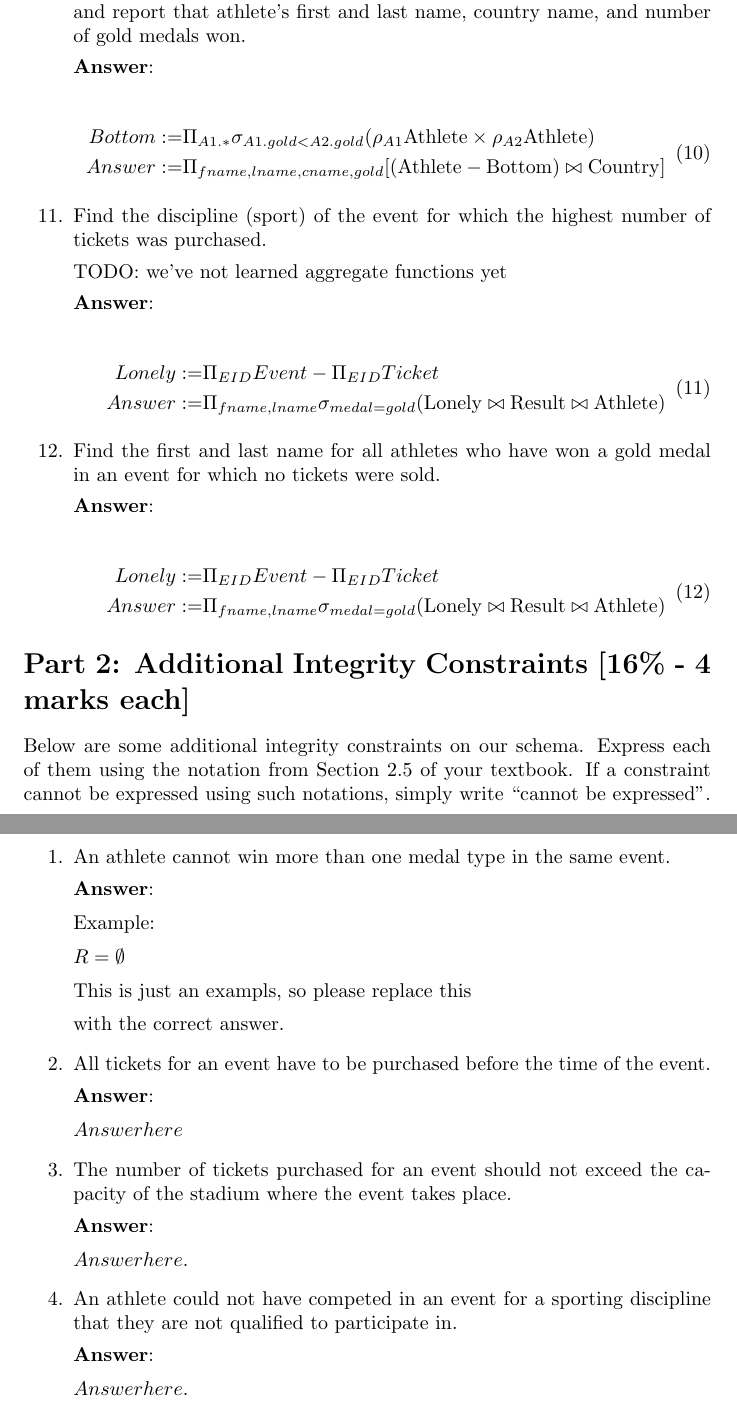
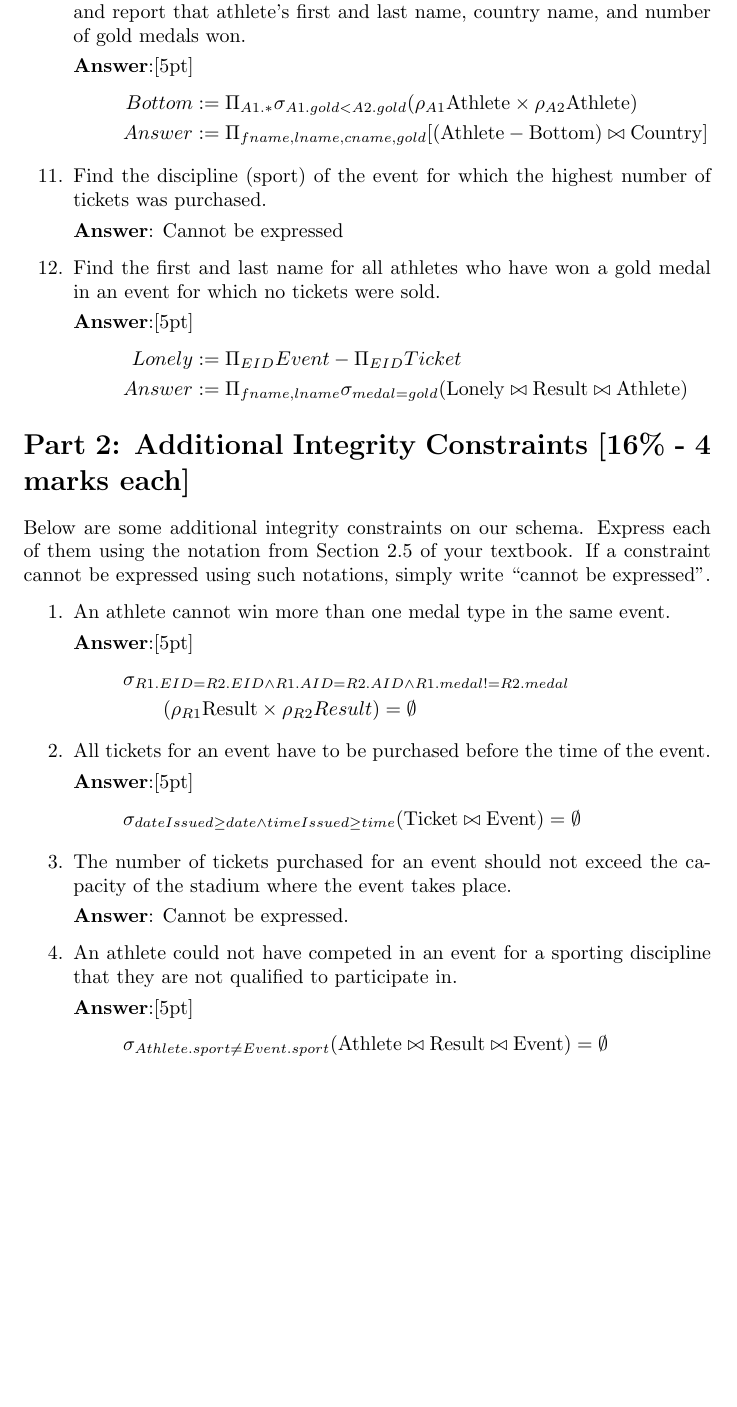
Before and after one commit to connor4312/sta247, a LaTeX document (csc343-a1.tex): two parts of pages 3 and 4 of 4 before the commit and part of page 3 of 3 after it, the two joined at a grey line, cut so that both start at the same text, the shorter picture padded with empty space. Compiled offline with pdfLaTeX.

Commit message:
Complete CSC343 A1

```diff
--- a/csc343-a1.tex
+++ b/csc343-a1.tex
@@ -138,37 +138,29 @@ Answer := & \Pi_{sport} (\mathrm{Doubles} \bowtie \mathrm{Event})
 \item   % ----------
 Find the athlete with the highest overall number of gold medals won so far, and report that athlete's first and last name, country name, and number of gold medals won.
 
-{\bf Answer}:\\[5pt]
-\begin{equation}
+{\bf Answer}:[5pt]
+\begin{equation*}
 \begin{aligned}
-Bottom := & \Pi_{A1.*} \sigma_{A1.gold < A2.gold} (\rho_{A1} \mathrm{Athlete} \times \rho_{A2} \mathrm{Athlete}) \\
-Answer := & \Pi_{fname, lname, cname, gold} [(\mathrm{Athlete} - \mathrm{Bottom}) \bowtie \mathrm{Country}]
+Bottom & := \Pi_{A1.*} \sigma_{A1.gold < A2.gold} (\rho_{A1} \mathrm{Athlete} \times \rho_{A2} \mathrm{Athlete}) \\
+Answer & := \Pi_{fname, lname, cname, gold} [(\mathrm{Athlete} - \mathrm{Bottom}) \bowtie \mathrm{Country}]
 \end{aligned}
-\end{equation}
+\end{equation*}
 
 \item   % ----------
 Find the discipline (sport) of the event for which the highest number of tickets was purchased.
 
-TODO: we've not learned aggregate functions yet
-
-{\bf Answer}:\\[5pt]
-\begin{equation}
-\begin{aligned}
-Lonely := & \Pi_{EID} Event - \Pi_{EID} Ticket\\
-Answer := & \Pi_{fname, lname} \sigma_{medal=gold} (\mathrm{Lonely} \bowtie \mathrm{Result} \bowtie \mathrm{Athlete})
-\end{aligned}
-\end{equation}
+{\bf Answer}: Cannot be expressed
 
 \item   % ----------
 Find the first and last name for all athletes who have won a gold medal in an event for which no tickets were sold.
 
-{\bf Answer}:\\[5pt]
-\begin{equation}
+{\bf Answer}:[5pt]
+\begin{equation*}
 \begin{aligned}
-Lonely := & \Pi_{EID} Event - \Pi_{EID} Ticket\\
-Answer := & \Pi_{fname, lname} \sigma_{medal=gold} (\mathrm{Lonely} \bowtie \mathrm{Result} \bowtie \mathrm{Athlete})
+Lonely & := \Pi_{EID} Event - \Pi_{EID} Ticket\\
+Answer & := \Pi_{fname, lname} \sigma_{medal=gold} (\mathrm{Lonely} \bowtie \mathrm{Result} \bowtie \mathrm{Athlete})
 \end{aligned}
-\end{equation}
+\end{equation*}
 
 \end{enumerate}
 
@@ -187,48 +179,43 @@ expressed using such notations, simply write ``cannot be expressed''.
 \item   % ----------
 An athlete cannot win more than one medal type in the same event.
 
-{\bf Answer}:\\[5pt]
-{
-Example:\\[5pt]
-$
-R = \emptyset\\[5pt]
-$
-This is just an exampls, so please replace this \\[5pt]
-with the correct answer.
-}
+
+{\bf Answer}:[5pt]
+\begin{equation*}
+\begin{aligned}
+& \sigma_{R1.EID=R2.EID \land R1.AID=R2.AID \land R1.medal != R2.medal} \\
+&    \quad \quad (\rho_{R1} \mathrm{Result} \times \rho_{R2} Result) = \emptyset
+\end{aligned}
+\end{equation*}
 
 \item   % ----------
 All tickets for an event have to be purchased before the time of the event.
 
-{\bf Answer}:\\[5pt]
-{
-$
-Answer here
-$
-}
+{\bf Answer}:[5pt]
+\begin{equation*}
+\begin{aligned}
+\sigma_{dateIssued \geq date \land timeIssued \geq time} (\mathrm{Ticket} \bowtie \mathrm{Event}) = \emptyset
+\end{aligned}
+\end{equation*}
 
 
 \item   % ----------
 The number of tickets purchased for an event should not exceed the capacity
 of the stadium where the event takes place.
 
-{\bf Answer}:\\[5pt]
-{
-$
-Answer here.
-$
-}
+{\bf Answer}: Cannot be expressed.
 
 \item   % ----------
 An athlete could not have competed in an event for a sporting discipline
 that they are not qualified to participate in.
 
-{\bf Answer}:\\[5pt]
-{
-$
-Answer here.
-$
-}
+{\bf Answer}:[5pt]
+\begin{equation*}
+\begin{aligned}
+\sigma_{Athlete.sport \neq Event.sport} (\mathrm{Athlete} \bowtie \mathrm{Result} \bowtie \mathrm{Event}) = \emptyset
+\end{aligned}
+\end{equation*}
+
 
 \end{enumerate}
 
```
Also changed, not shown: csc343-a1.tex (86 more changed lines).
